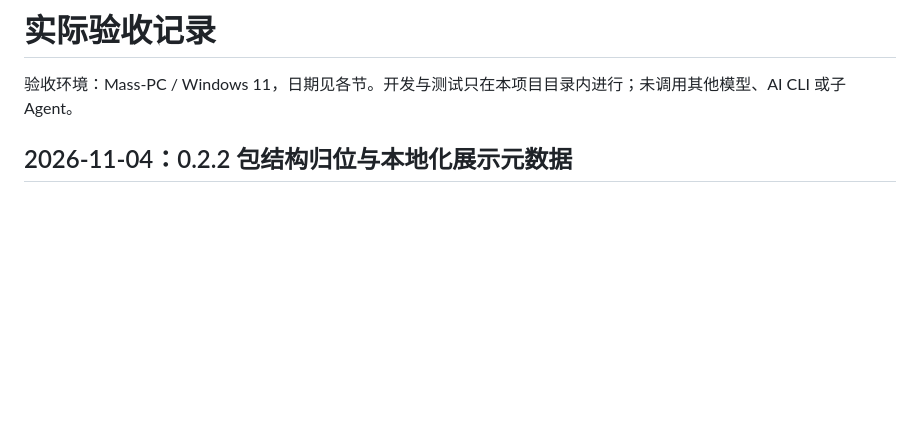
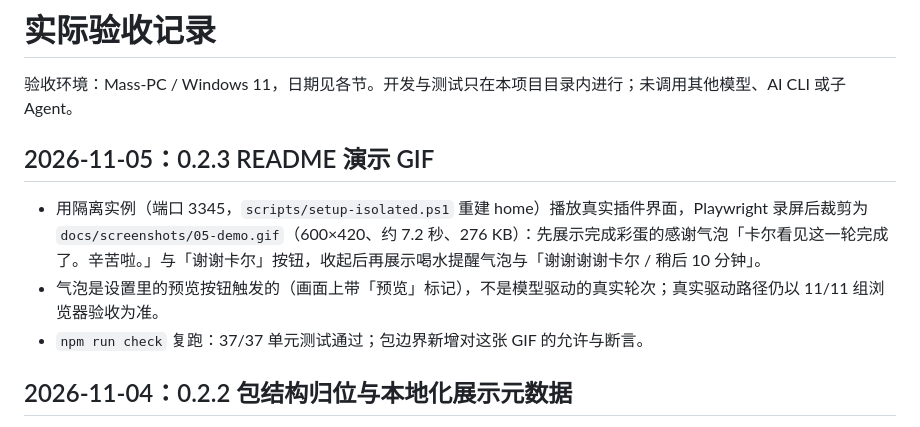
Before and after one commit to gongfpp/dsh-thanks-carl, a Markdown page: docs/verification.md, the part around the change. Rendered like a GitHub page; blank space fills up the shorter version.

```diff
--- a/docs/verification.md
+++ b/docs/verification.md
@@ -1,6 +1,12 @@
 # 实际验收记录
 
 验收环境：Mass-PC / Windows 11，日期见各节。开发与测试只在本项目目录内进行；未调用其他模型、AI CLI 或子 Agent。
+
+## 2026-11-05：0.2.3 README 演示 GIF
+
+- 用隔离实例（端口 3345，`scripts/setup-isolated.ps1` 重建 home）播放真实插件界面，Playwright 录屏后裁剪为 `docs/screenshots/05-demo.gif`（600×420、约 7.2 秒、276 KB）：先展示完成彩蛋的感谢气泡「卡尔看见这一轮完成了。辛苦啦。」与「谢谢卡尔」按钮，收起后再展示喝水提醒气泡与「谢谢谢谢卡尔 / 稍后 10 分钟」。
+- 气泡是设置里的预览按钮触发的（画面上带「预览」标记），不是模型驱动的真实轮次；真实驱动路径仍以 11/11 组浏览器验收为准。
+- `npm run check` 复跑：37/37 单元测试通过；包边界新增对这张 GIF 的允许与断言。
 
 ## 2026-11-04：0.2.2 包结构归位与本地化展示元数据
 
```
Also changed, not shown: CHANGELOG.md (+6 -0 lines), README.md (+12 -1 lines), docs/screenshots/05-demo.gif (added), 2 other files.
